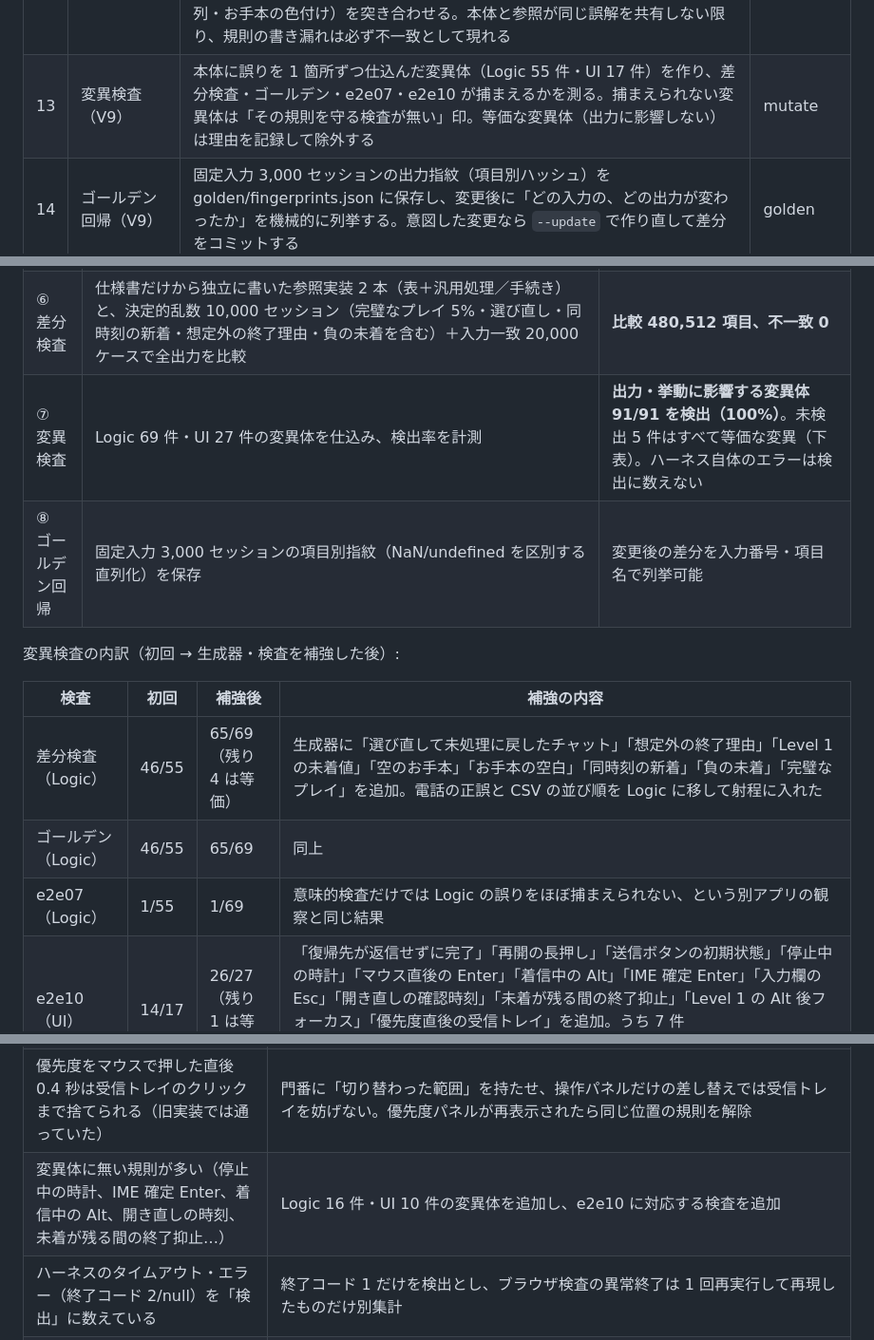
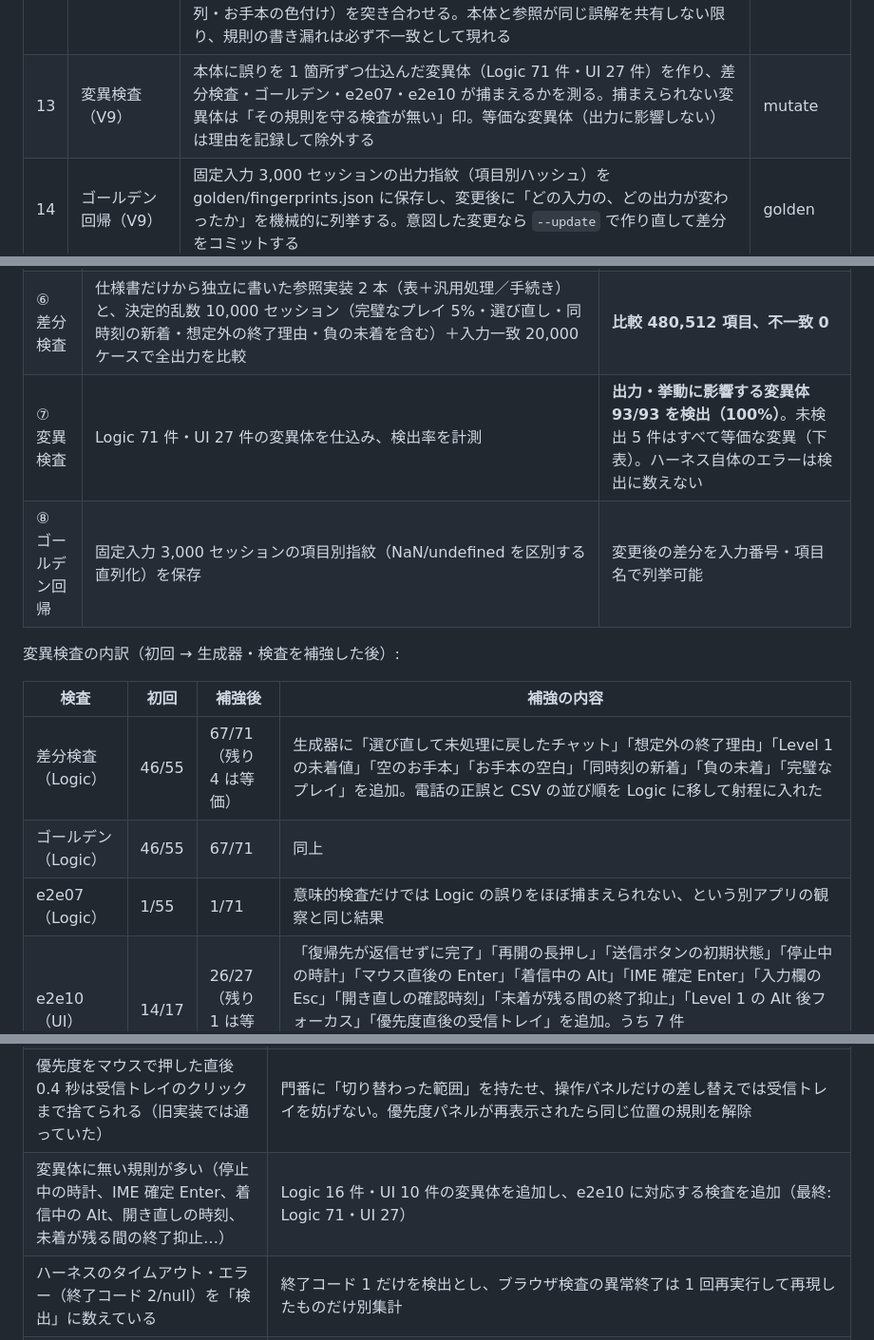
Before and after one commit to ajminamikami-dotcom/Chat-Task-Management-Typing-Training, a Markdown page: dev-tests/README.md, 3 parts joined by grey strips. Shown at 95% size. Rendered like a GitHub page.

Commit message:
Record the final mutation figures (71 Logic, 27 UI; 93/93 non-equivalent detected)
Co-Authored-By: Claude Fable 5.1 <noreply@anthropic.com>
Claude-Session: https://claude.ai/code/session_01GkyQFPJpnkPR4e94rCjWqu

```diff
--- a/dev-tests/README.md
+++ b/dev-tests/README.md
@@ -146,7 +146,7 @@ OFFICE PULSE で確立した「バグを個別修正で終わらせず、**二
 | 10 | 人間速度プレイ（体感検査） | 1.5秒/文字・本文を読む間・考える間・着信で2.5秒考える、を再現して Level 2/3 を5分プレイ。Enter送信、0.4秒ガードとの相性、狭い画面での結果画面到達性も検査 | e2e09 |
 | 9 | 判定マトリクス総当たり（ペナルティ構造監査の翻訳） | **全31問 × 全操作**（Level 1: 3優先度×4操作=132通り、Level 2: 3優先度×2操作=120通り）を利用者経路で実行し、アプリの正誤を独立計算と突き合わせ。一因一罰・決定性も検査 | e2e08 |
 | 12 | 差分検査（V9） | 判定・集計・表示文・CSV・入力一致を本体内の 1 ブロック（`Logic`）に集約し、**仕様書（spec/judgment-spec.md）だけから独立に書かれた参照実装 2 本**（ref/ref-a.js 表＋汎用処理方式、ref/ref-b.js 手続き方式）と、決定的乱数 10,000 セッション（＋入力一致 18,000 ケース）で全出力（正誤・正答率・平均・よかった点／次の練習の全行・要確認表・訂正文・副題・CSV 全列・お手本の色付け）を突き合わせる。本体と参照が同じ誤解を共有しない限り、規則の書き漏れは必ず不一致として現れる | diff-check |
-| 13 | 変異検査（V9） | 本体に誤りを 1 箇所ずつ仕込んだ変異体（Logic 55 件・UI 17 件）を作り、差分検査・ゴールデン・e2e07・e2e10 が捕まえるかを測る。捕まえられない変異体は「その規則を守る検査が無い」印。等価な変異体（出力に影響しない）は理由を記録して除外する | mutate |
+| 13 | 変異検査（V9） | 本体に誤りを 1 箇所ずつ仕込んだ変異体（Logic 71 件・UI 27 件）を作り、差分検査・ゴールデン・e2e07・e2e10 が捕まえるかを測る。捕まえられない変異体は「その規則を守る検査が無い」印。等価な変異体（出力に影響しない）は理由を記録して除外する | mutate |
 | 14 | ゴールデン回帰（V9） | 固定入力 3,000 セッションの出力指紋（項目別ハッシュ）を golden/fingerprints.json に保存し、変更後に「どの入力の、どの出力が変わったか」を機械的に列挙する。意図した変更なら `--update` で作り直して差分をコミットする | golden |
 | 15 | 問題データの原則（V9） | 各問題の正解を手書きせず、本文から読み取れる属性（urgent / dated / noReplyMark / personal / request）を ref/answer-table.js に列挙し、仕様書 §11 の 1 つの規則表から導く。本体の正解表と導出結果の食い違いを e2e07 が検出する | e2e07 P-1〜P-6 |
 | 11 | 多観点独立監査＋反証検証（V8） | 8つの観点（進行不能／入力一致判定／正解データ／採点・CSV／タイミング競合／UI到達性／指示と判定の整合／探索的プレイ）で**互いに独立した監査者**がコードを読み実ブラウザで再現し、集まった指摘を「コード追跡＋再現で反証する係」と「利用者影響を判定する係」が別々に検証。両方が本物と認めたものだけ修正する。新規指摘が枯れるまで最大3ラウンド回し、最後に「まだ見ていない経路」を探す批評者を置く | e2e10（確認された30件を固定） |
@@ -287,16 +287,16 @@ ONLY=e2e03,e2e07 node run-all.js
 |---|---|---|
 | 原則の一本化 | 判定・集計・表示文・CSV・入力一致・電話の正誤を本体の `Logic` ブロック 1 つに集約。操作の門番（400/700/500 ms）を 1 原則・3 定数に統一（切り替わった範囲＝操作パネルだけ／画面全体を区別）。問題データの正解を属性表＋規則表から導出し、属性は本文中の根拠語で機械照合。判定基準パネルの文言を仕様の属性と 1 対 1 に | 挙動は不変（QUICK 7 本、長時間 5 本、ゴールデン） |
 | ⑥ 差分検査 | 仕様書だけから独立に書いた参照実装 2 本（表＋汎用処理／手続き）と、決定的乱数 10,000 セッション（完璧なプレイ 5%・選び直し・同時刻の新着・想定外の終了理由・負の未着を含む）＋入力一致 20,000 ケースで全出力を比較 | **比較 480,512 項目、不一致 0** |
-| ⑦ 変異検査 | Logic 69 件・UI 27 件の変異体を仕込み、検出率を計測 | **出力・挙動に影響する変異体 91/91 を検出（100%）**。未検出 5 件はすべて等価な変異（下表）。ハーネス自体のエラーは検出に数えない |
+| ⑦ 変異検査 | Logic 71 件・UI 27 件の変異体を仕込み、検出率を計測 | **出力・挙動に影響する変異体 93/93 を検出（100%）**。未検出 5 件はすべて等価な変異（下表）。ハーネス自体のエラーは検出に数えない |
 | ⑧ ゴールデン回帰 | 固定入力 3,000 セッションの項目別指紋（NaN/undefined を区別する直列化）を保存 | 変更後の差分を入力番号・項目名で列挙可能 |
 
 変異検査の内訳（初回 → 生成器・検査を補強した後）:
 
 | 検査 | 初回 | 補強後 | 補強の内容 |
 |---|---|---|---|
-| 差分検査（Logic） | 46/55 | 65/69（残り 4 は等価） | 生成器に「選び直して未処理に戻したチャット」「想定外の終了理由」「Level 1 の未着値」「空のお手本」「お手本の空白」「同時刻の新着」「負の未着」「完璧なプレイ」を追加。電話の正誤と CSV の並び順を Logic に移して射程に入れた |
-| ゴールデン（Logic） | 46/55 | 65/69 | 同上 |
-| e2e07（Logic） | 1/55 | 1/69 | 意味的検査だけでは Logic の誤りをほぼ捕まえられない、という別アプリの観察と同じ結果 |
+| 差分検査（Logic） | 46/55 | 67/71（残り 4 は等価） | 生成器に「選び直して未処理に戻したチャット」「想定外の終了理由」「Level 1 の未着値」「空のお手本」「お手本の空白」「同時刻の新着」「負の未着」「完璧なプレイ」を追加。電話の正誤と CSV の並び順を Logic に移して射程に入れた |
+| ゴールデン（Logic） | 46/55 | 67/71 | 同上 |
+| e2e07（Logic） | 1/55 | 1/71 | 意味的検査だけでは Logic の誤りをほぼ捕まえられない、という別アプリの観察と同じ結果 |
 | e2e10（UI） | 14/17 | 26/27（残り 1 は等価） | 「復帰先が返信せずに完了」「再開の長押し」「送信ボタンの初期状態」「停止中の時計」「マウス直後の Enter」「着信中の Alt」「IME 確定 Enter」「入力欄の Esc」「開き直しの確認時刻」「未着が残る間の終了抑止」「Level 1 の Alt 後フォーカス」「優先度直後の受信トレイ」を追加。うち 7 件（U01/U03/U08/U11/U20/U22/U23）は検査の流れ自体が壊れる「異常終了」で検出（再実行で再現を確認） |
 
 等価な変異体（出力に影響しないため未検出で正しい）: L34 分の切り捨て（制限時間は 300/600/900 秒のみ）、L35 訂正文の条件（返信必要の問題は必ず correctOpt を持つ＝Y-1）、L46 Level 1 の返信不要判定（返信不要の問題は correctOpt が null＝Y-2）、L51 百分率の上限、U05 表示中の着信の上書き防止（現在の予約経路では到達しない多重防御）。
@@ -329,7 +329,7 @@ ONLY=e2e03,e2e07 node run-all.js
 | 電話の正誤・CSV の受信順並べ替えが Logic 外で、変異検査の射程に無い | judgePhone / csvRows を Logic に移し、仕様 §4-2 / §10-3 を追加 |
 | 差分・ゴールデンの比較が NaN / undefined を null と同一視 | 特殊値を区別する直列化に変更 |
 | 優先度をマウスで押した直後 0.4 秒は受信トレイのクリックまで捨てられる（旧実装では通っていた） | 門番に「切り替わった範囲」を持たせ、操作パネルだけの差し替えでは受信トレイを妨げない。優先度パネルが再表示されたら同じ位置の規則を解除 |
-| 変異体に無い規則が多い（停止中の時計、IME 確定 Enter、着信中の Alt、開き直しの時刻、未着が残る間の終了抑止…） | Logic 16 件・UI 10 件の変異体を追加し、e2e10 に対応する検査を追加 |
+| 変異体に無い規則が多い（停止中の時計、IME 確定 Enter、着信中の Alt、開き直しの時刻、未着が残る間の終了抑止…） | Logic 16 件・UI 10 件の変異体を追加し、e2e10 に対応する検査を追加（最終: Logic 71・UI 27） |
 | ハーネスのタイムアウト・エラー（終了コード 2/null）を「検出」に数えている | 終了コード 1 だけを検出とし、ブラウザ検査の異常終了は 1 回再実行して再現したものだけ別集計 |
 | e2e01 の CSV 受信順判定が恒真 | チャット番号順と実際に照合する判定に変更。**この判定が本物の不具合を 1 件見つけた**: 一時停止の補正で未完了チャットの createdAt を後ろへずらすため、createdAt で並べていた CSV が受信順でなくなっていた（V8 の修正の副作用）。CSV の並び順を受信番号（id）に変え、仕様 §10-3 と参照実装も更新。生成器にも「補正でずれた状態」を追加 |
 
```
